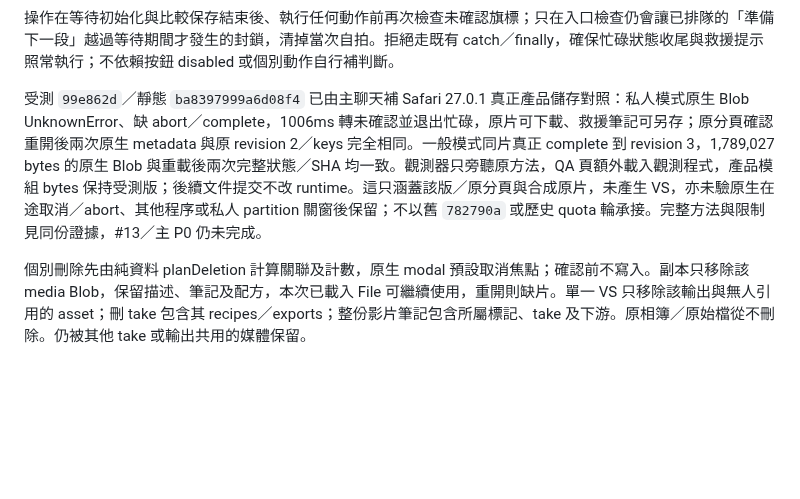
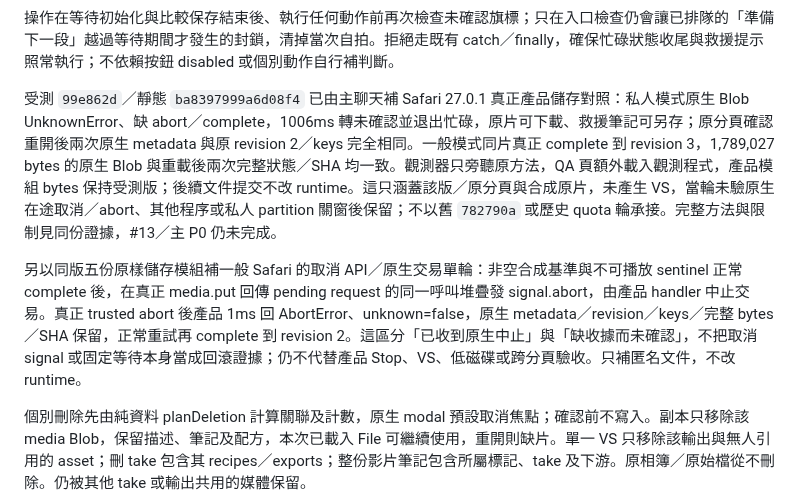
Before and after one commit to sunpochin/dance-stamp, a Markdown page: TECHNICAL.md, the part around the change. GitHub-like rendering; blank space fills up the shorter version.

```diff
--- a/TECHNICAL.md
+++ b/TECHNICAL.md
@@ -294,7 +294,9 @@ UI 退出忙碌後暫停可能換掉影片或寫入的操作，保留當次原
 
 操作在等待初始化與比較保存結束後、執行任何動作前再次檢查未確認旗標；只在入口檢查仍會讓已排隊的「準備下一段」越過等待期間才發生的封鎖，清掉當次自拍。拒絕走既有 catch／finally，確保忙碌狀態收尾與救援提示照常執行；不依賴按鈕 disabled 或個別動作自行補判斷。
 
-受測 `99e862d`／靜態 `ba8397999a6d08f4` 已由主聊天補 Safari 27.0.1 真正產品儲存對照：私人模式原生 Blob UnknownError、缺 abort／complete，1006ms 轉未確認並退出忙碌，原片可下載、救援筆記可另存；原分頁確認重開後兩次原生 metadata 與原 revision 2／keys 完全相同。一般模式同片真正 complete 到 revision 3，1,789,027 bytes 的原生 Blob 與重載後兩次完整狀態／SHA 均一致。觀測器只旁聽原方法，QA 頁額外載入觀測程式，產品模組 bytes 保持受測版；後續文件提交不改 runtime。這只涵蓋該版／原分頁與合成原片，未產生 VS，亦未驗原生在途取消／abort、其他程序或私人 partition 關窗後保留；不以舊 `782790a` 或歷史 quota 輪承接。完整方法與限制見同份證據，#13／主 P0 仍未完成。
+受測 `99e862d`／靜態 `ba8397999a6d08f4` 已由主聊天補 Safari 27.0.1 真正產品儲存對照：私人模式原生 Blob UnknownError、缺 abort／complete，1006ms 轉未確認並退出忙碌，原片可下載、救援筆記可另存；原分頁確認重開後兩次原生 metadata 與原 revision 2／keys 完全相同。一般模式同片真正 complete 到 revision 3，1,789,027 bytes 的原生 Blob 與重載後兩次完整狀態／SHA 均一致。觀測器只旁聽原方法，QA 頁額外載入觀測程式，產品模組 bytes 保持受測版；後續文件提交不改 runtime。這只涵蓋該版／原分頁與合成原片，未產生 VS，當輪未驗原生在途取消／abort、其他程序或私人 partition 關窗後保留；不以舊 `782790a` 或歷史 quota 輪承接。完整方法與限制見同份證據，#13／主 P0 仍未完成。
+
+另以同版五份原樣儲存模組補一般 Safari 的取消 API／原生交易單輪：非空合成基準與不可播放 sentinel 正常 complete 後，在真正 media.put 回傳 pending request 的同一呼叫堆疊發 signal.abort，由產品 handler 中止交易。真正 trusted abort 後產品 1ms 回 AbortError、unknown=false，原生 metadata／revision／keys／完整 bytes／SHA 保留，正常重試再 complete 到 revision 2。這區分「已收到原生中止」與「缺收據而未確認」，不把取消 signal 或固定等待本身當成回滾證據；仍不代替產品 Stop、VS、低磁碟或跨分頁驗收。只補匿名文件，不改 runtime。
 
 個別刪除先由純資料 planDeletion 計算關聯及計數，原生 modal 預設取消焦點；確認前不寫入。副本只移除該 media Blob，保留描述、筆記及配方，本次已載入 File 可繼續使用，重開則缺片。單一 VS 只移除該輸出與無人引用的 asset；刪 take 包含其 recipes／exports；整份影片筆記包含所屬標記、take 及下游。原相簿／原始檔從不刪除。仍被其他 take 或輸出共用的媒體保留。
 
```
Also changed, not shown: docs/evidence/issue-13-unconfirmed-storage.md (+12 -1 lines).
